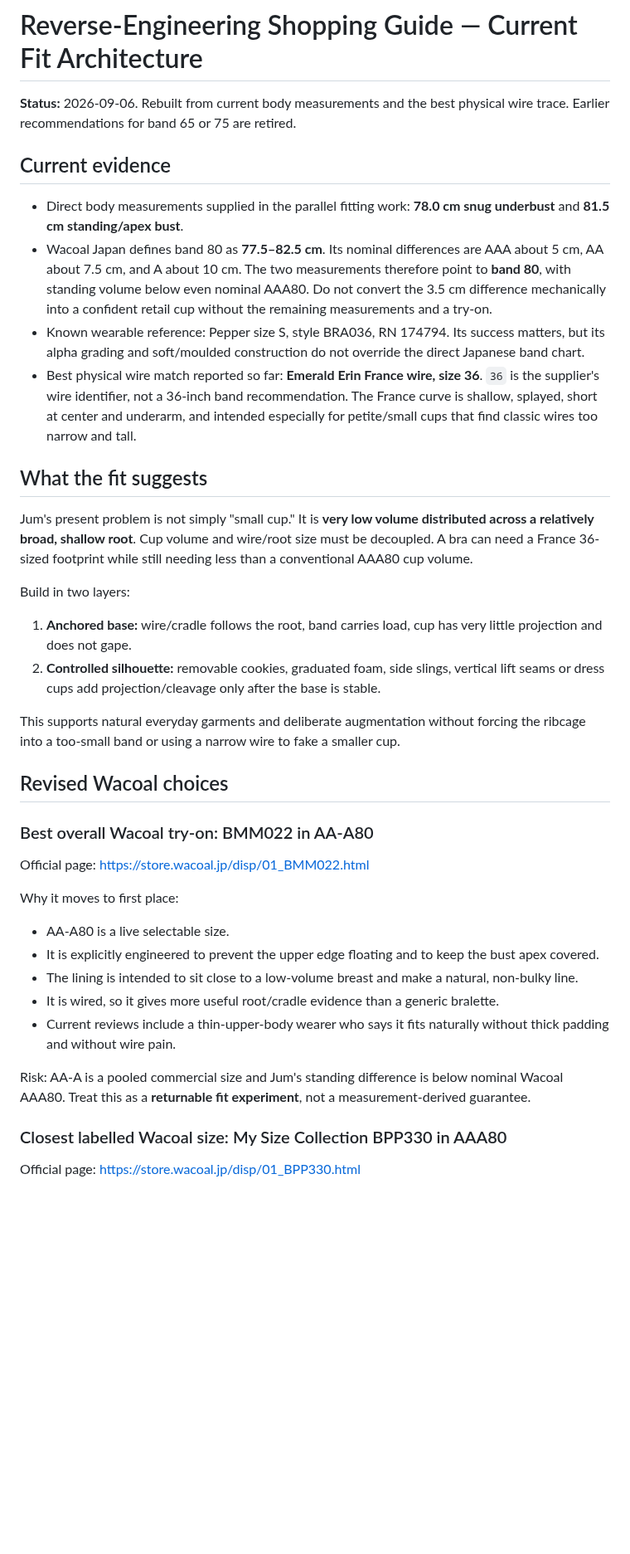
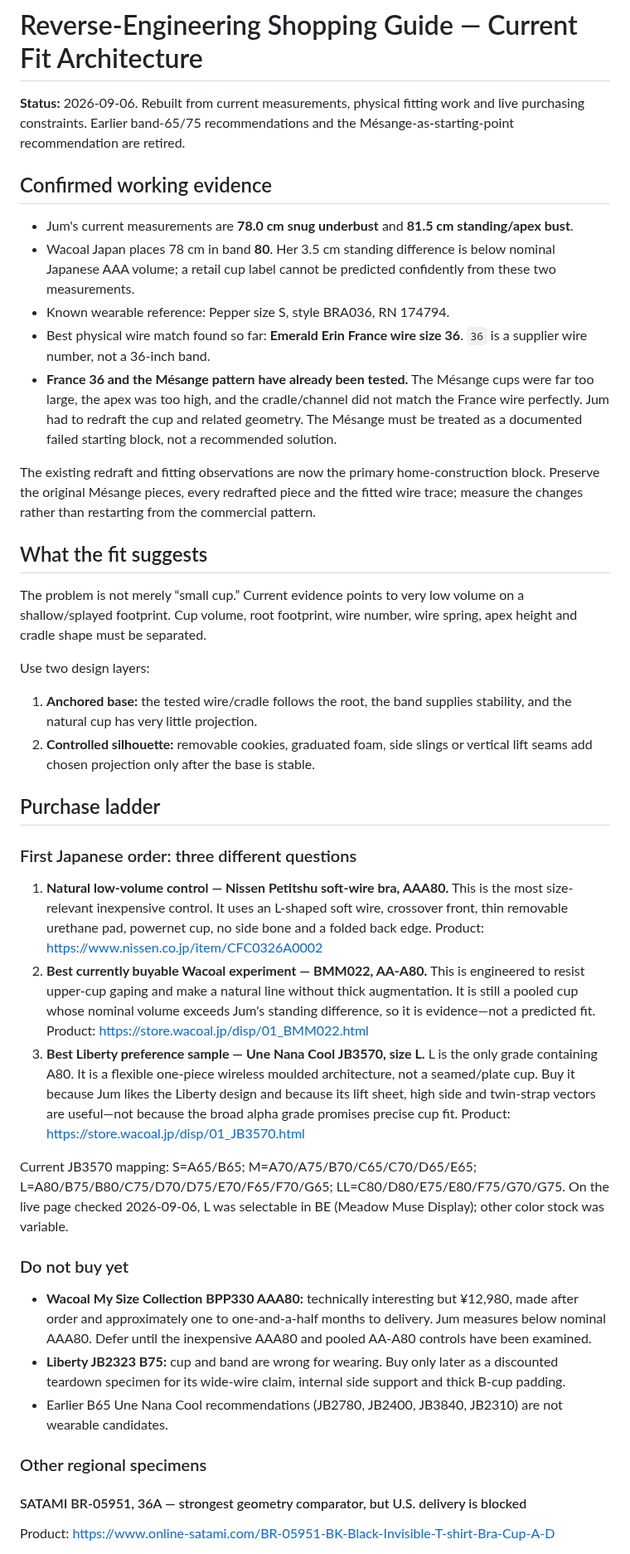
Before and after one commit to lobbycarroll-bot/bra-research-kb, a Markdown page: findings/08-shopping-reverse-engineering.md, the part around one of its changes. Shown at 83% size. GitHub-like rendering; blank space fills up the shorter version.

Commit message:
Record Mésange failure and add practical international buying guide

```diff
--- a/findings/08-shopping-reverse-engineering.md
+++ b/findings/08-shopping-reverse-engineering.md
@@ -1,42 +1,45 @@
 # Reverse-Engineering Shopping Guide — Current Fit Architecture
 
-**Status:** 2026-09-06. Rebuilt from current body measurements and the best physical wire trace. Earlier recommendations for band 65 or 75 are retired.
+**Status:** 2026-09-06. Rebuilt from current measurements, physical fitting work and live purchasing constraints. Earlier band-65/75 recommendations and the Mésange-as-starting-point recommendation are retired.
 
-## Current evidence
+## Confirmed working evidence
 
-- Direct body measurements supplied in the parallel fitting work: **78.0 cm snug underbust** and **81.5 cm standing/apex bust**.
-- Wacoal Japan defines band 80 as **77.5–82.5 cm**. Its nominal differences are AAA about 5 cm, AA about 7.5 cm, and A about 10 cm. The two measurements therefore point to **band 80**, with standing volume below even nominal AAA80. Do not convert the 3.5 cm difference mechanically into a confident retail cup without the remaining measurements and a try-on.
-- Known wearable reference: Pepper size S, style BRA036, RN 174794. Its success matters, but its alpha grading and soft/moulded construction do not override the direct Japanese band chart.
-- Best physical wire match reported so far: **Emerald Erin France wire, size 36**. `36` is the supplier's wire identifier, not a 36-inch band recommendation. The France curve is shallow, splayed, short at center and underarm, and intended especially for petite/small cups that find classic wires too narrow and tall.
+- Jum's current measurements are **78.0 cm snug underbust** and **81.5 cm standing/apex bust**.
+- Wacoal Japan places 78 cm in band **80**. Her 3.5 cm standing difference is below nominal Japanese AAA volume; a retail cup label cannot be predicted confidently from these two measurements.
+- Known wearable reference: Pepper size S, style BRA036, RN 174794.
+- Best physical wire match found so far: **Emerald Erin France wire size 36**. `36` is a supplier wire number, not a 36-inch band.
+- **France 36 and the Mésange pattern have already been tested.** The Mésange cups were far too large, the apex was too high, and the cradle/channel did not match the France wire perfectly. Jum had to redraft the cup and related geometry. The Mésange must be treated as a documented failed starting block, not a recommended solution.
+
+The existing redraft and fitting observations are now the primary home-construction block. Preserve the original Mésange pieces, every redrafted piece and the fitted wire trace; measure the changes rather than restarting from the commercial pattern.
 
 ## What the fit suggests
 
-Jum's present problem is not simply "small cup." It is **very low volume distributed across a relatively broad, shallow root**. Cup volume and wire/root size must be decoupled. A bra can need a France 36-sized footprint while still needing less than a conventional AAA80 cup volume.
+The problem is not merely “small cup.” Current evidence points to very low volume on a shallow/splayed footprint. Cup volume, root footprint, wire number, wire spring, apex height and cradle shape must be separated.
 
-Build in two layers:
+Use two design layers:
 
-1. **Anchored base:** wire/cradle follows the root, band carries load, cup has very little projection and does not gape.
-2. **Controlled silhouette:** removable cookies, graduated foam, side slings, vertical lift seams or dress cups add projection/cleavage only after the base is stable.
+1. **Anchored base:** the tested wire/cradle follows the root, the band supplies stability, and the natural cup has very little projection.
+2. **Controlled silhouette:** removable cookies, graduated foam, side slings or vertical lift seams add chosen projection only after the base is stable.
 
-This supports natural everyday garments and deliberate augmentation without forcing the ribcage into a too-small band or using a narrow wire to fake a smaller cup.
+## Purchase ladder
 
-## Revised Wacoal choices
+### First Japanese order: three different questions
 
-### Best overall Wacoal try-on: BMM022 in AA-A80
+1. **Natural low-volume control — Nissen Petitshu soft-wire bra, AAA80.** This is the most size-relevant inexpensive control. It uses an L-shaped soft wire, crossover front, thin removable urethane pad, powernet cup, no side bone and a folded back edge. Product: https://www.nissen.co.jp/item/CFC0326A0002
+2. **Best currently buyable Wacoal experiment — BMM022, AA-A80.** This is engineered to resist upper-cup gaping and make a natural line without thick augmentation. It is still a pooled cup whose nominal volume exceeds Jum's standing difference, so it is evidence—not a predicted fit. Product: https://store.wacoal.jp/disp/01_BMM022.html
+3. **Best Liberty preference sample — Une Nana Cool JB3570, size L.** L is the only grade containing A80. It is a flexible one-piece wireless moulded architecture, not a seamed/plate cup. Buy it because Jum likes the Liberty design and because its lift sheet, high side and twin-strap vectors are useful—not because the broad alpha grade promises precise cup fit. Product: https://store.wacoal.jp/disp/01_JB3570.html
 
-Official page: https://store.wacoal.jp/disp/01_BMM022.html
+Current JB3570 mapping: S=A65/B65; M=A70/A75/B70/C65/C70/D65/E65; L=A80/B75/B80/C75/D70/D75/E70/F65/F70/G65; LL=C80/D80/E75/E80/F75/G70/G75. On the live page checked 2026-09-06, L was selectable in BE (Meadow Muse Display); other color stock was variable.
 
-Why it moves to first place:
+### Do not buy yet
 
-- AA-A80 is a live selectable size.
-- It is explicitly engineered to prevent the upper edge floating and to keep the bust apex covered.
-- The lining is intended to sit close to a low-volume breast and make a natural, non-bulky line.
-- It is wired, so it gives more useful root/cradle evidence than a generic bralette.
-- Current reviews include a thin-upper-body wearer who says it fits naturally without thick padding and without wire pain.
+- **Wacoal My Size Collection BPP330 AAA80:** technically interesting but ¥12,980, made after order and approximately one to one-and-a-half months to delivery. Jum measures below nominal AAA80. Defer until the inexpensive AAA80 and pooled AA-A80 controls have been examined.
+- **Liberty JB2323 B75:** cup and band are wrong for wearing. Buy only later as a discounted teardown specimen for its wide-wire claim, internal side support and thick B-cup padding.
+- Earlier B65 Une Nana Cool recommendations (JB2780, JB2400, JB3840, JB2310) are not wearable candidates.
 
-Risk: AA-A is a pooled commercial size and Jum's standing difference is below nominal Wacoal AAA80. Treat this as a **returnable fit experiment**, not a measurement-derived guarantee.
+### Other regional specimens
 
-### Closest labelled Wacoal size: My Size Collection BPP330 in AAA80
+#### SATAMI BR-05951, 36A — strongest geometry comparator, but U.S. delivery is blocked
 
-Official page: https://store.wacoal.jp/disp/01_BPP330.html
+Product: https://www.online-satami.com/BR-05951-BK-Black-Invisible-T-shirt-Bra-Cup-A-D
 
```
Also changed, not shown: other parts of findings/08-shopping-reverse-engineering.md (+54 -69 lines).
